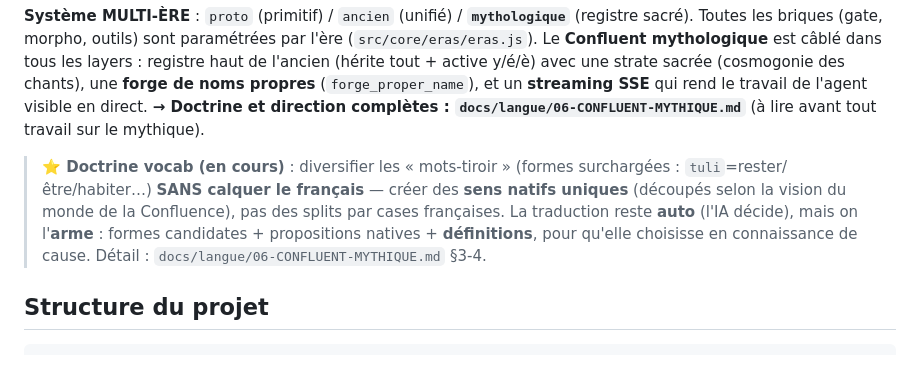
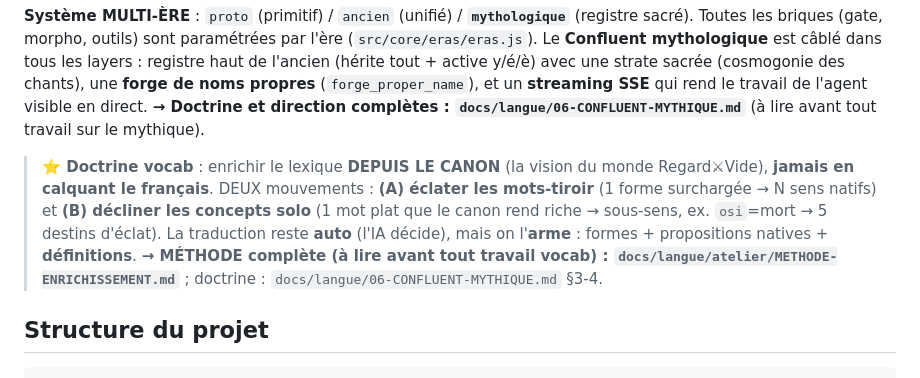
Before and after one commit to AlexisTrouve/confluent, a Markdown page: CLAUDE.md, the part around the change. Rendered like a GitHub page.

Commit message:
Méthode : capture la logique d'enrichissement du lexique DEPUIS LE CANON (les 2 mouvements).
Demande d'Alexi (« capture la logique et save-la, c'est exactement le genre de travail qu'on veut »).
Fige la méthodologie réutilisable :
- METHODE-ENRICHISSEMENT.md : le principe (grounded-in-canon, jamais calquer le FR) ; les DEUX mouvements
  complémentaires — (A) ÉCLATER les mots-tiroir (1 forme→N concepts), (B) DÉCLINER les concepts solo
  (1 mot plat → sous-sens que le canon rend riches, ex. osi=mort→5 morts) ; les 4 TELLS pour flairer un
  concept-à-décliner (paire / axe à 2 pôles / multi-branches / chose-à-états) ; la règle des nœuds
  transversaux ; le workflow commun (grounder→mapper→Alexi-trie→forger→définir→intégrer→vérifier) ; outils.
- RECHERCHE-DECLINAISONS.md : la recherche phase 2 (5 agents Opus par domaine de canon) — ~25 concepts solo
  riches + nœuds transversaux + priorités, pour triage.
- CLAUDE.md : doctrine vocab pointe vers la méthode.

Co-Authored-By: Claude Opus 4.8 (1M context) <noreply@anthropic.com>

```diff
--- a/CLAUDE.md
+++ b/CLAUDE.md
@@ -17,7 +17,7 @@ Le **traducteur est désormais agentique** (et non plus une simple requête LLM)
 
 **Système MULTI-ÈRE** : `proto` (primitif) / `ancien` (unifié) / **`mythologique`** (registre sacré). Toutes les briques (gate, morpho, outils) sont paramétrées par l'ère (`src/core/eras/eras.js`). Le **Confluent mythologique** est câblé dans tous les layers : registre haut de l'ancien (hérite tout + active y/é/è) avec une strate sacrée (cosmogonie des chants), une **forge de noms propres** (`forge_proper_name`), et un **streaming SSE** qui rend le travail de l'agent visible en direct. **→ Doctrine et direction complètes : `docs/langue/06-CONFLUENT-MYTHIQUE.md`** (à lire avant tout travail sur le mythique).
 
-> **⭐ Doctrine vocab (en cours)** : diversifier les « mots-tiroir » (formes surchargées : `tuli`=rester/être/habiter…) **SANS calquer le français** — créer des **sens natifs uniques** (découpés selon la vision du monde de la Confluence), pas des splits par cases françaises. La traduction reste **auto** (l'IA décide), mais on l'**arme** : formes candidates + propositions natives + **définitions**, pour qu'elle choisisse en connaissance de cause. Détail : `docs/langue/06-CONFLUENT-MYTHIQUE.md` §3-4.
+> **⭐ Doctrine vocab** : enrichir le lexique **DEPUIS LE CANON** (la vision du monde Regard⚔Vide), **jamais en calquant le français**. DEUX mouvements : **(A) éclater les mots-tiroir** (1 forme surchargée → N sens natifs) et **(B) décliner les concepts solo** (1 mot plat que le canon rend riche → sous-sens, ex. `osi`=mort → 5 destins d'éclat). La traduction reste **auto** (l'IA décide), mais on l'**arme** : formes + propositions natives + **définitions**. **→ MÉTHODE complète (à lire avant tout travail vocab) : `docs/langue/atelier/METHODE-ENRICHISSEMENT.md`** ; doctrine : `docs/langue/06-CONFLUENT-MYTHIQUE.md` §3-4.
 
 ## Structure du projet
 
```
Also changed, not shown: 2 other files.
